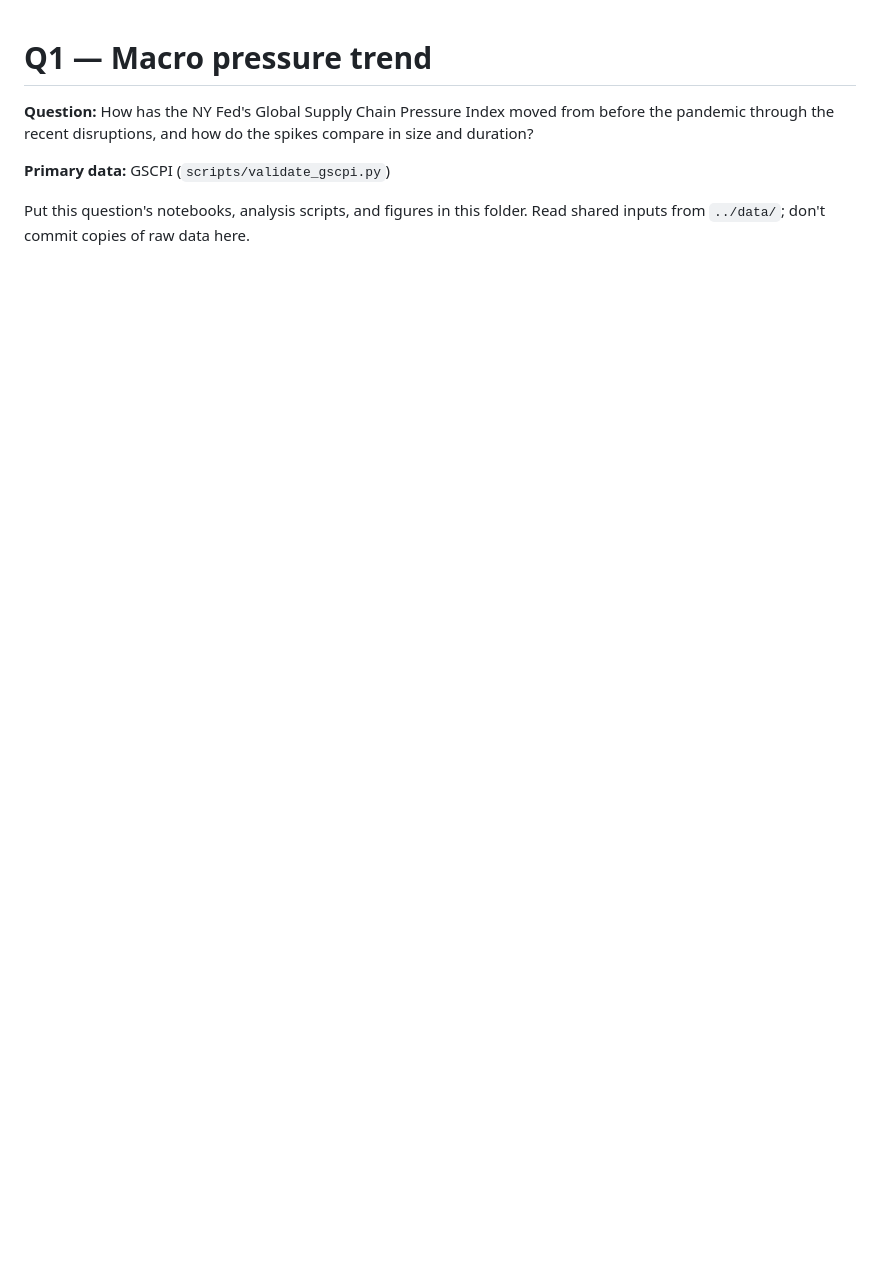
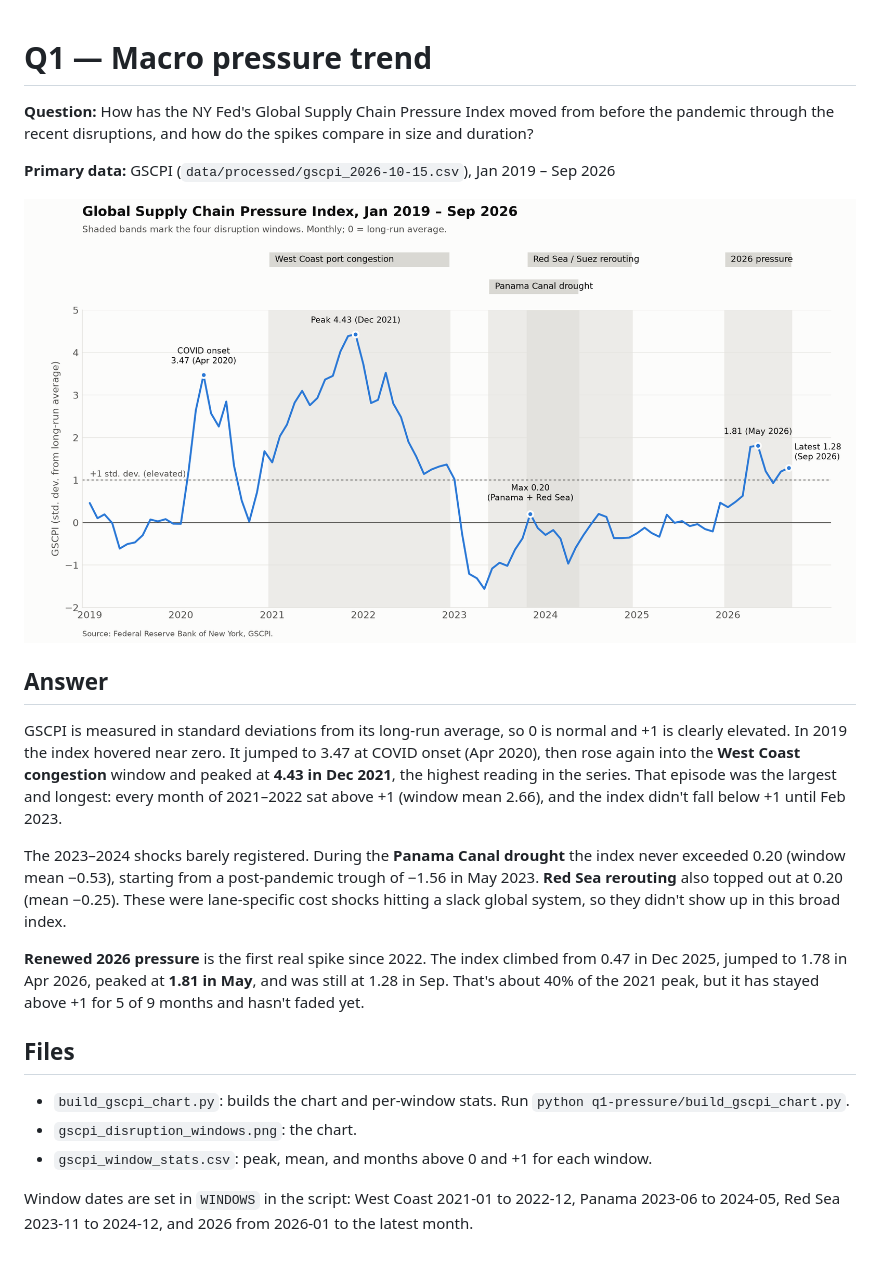
Before and after one commit to RaulSolaNavarro/cis9655-supply-chain, a Markdown page: q1-pressure/README.md, the part around the change. Rendered like a GitHub page; pictures changed too: q1-pressure/gscpi_disruption_windows.png (added); blank space fills up the shorter version.

```diff
--- a/q1-pressure/README.md
+++ b/q1-pressure/README.md
@@ -2,6 +2,22 @@
 
 **Question:** How has the NY Fed's Global Supply Chain Pressure Index moved from before the pandemic through the recent disruptions, and how do the spikes compare in size and duration?
 
-**Primary data:** GSCPI (`scripts/validate_gscpi.py`)
+**Primary data:** GSCPI (`data/processed/gscpi_2026-10-15.csv`), Jan 2019 – Sep 2026
 
-Put this question's notebooks, analysis scripts, and figures in this folder. Read shared inputs from `../data/`; don't commit copies of raw data here.
+![GSCPI with disruption windows](gscpi_disruption_windows.png)
+
+## Answer
+
+GSCPI is measured in standard deviations from its long-run average, so 0 is normal and +1 is clearly elevated. In 2019 the index hovered near zero. It jumped to 3.47 at COVID onset (Apr 2020), then rose again into the **West Coast congestion** window and peaked at **4.43 in Dec 2021**, the highest reading in the series. That episode was the largest and longest: every month of 2021–2022 sat above +1 (window mean 2.66), and the index didn't fall below +1 until Feb 2023.
+
+The 2023–2024 shocks barely registered. During the **Panama Canal drought** the index never exceeded 0.20 (window mean −0.53), starting from a post-pandemic trough of −1.56 in May 2023. **Red Sea rerouting** also topped out at 0.20 (mean −0.25). These were lane-specific cost shocks hitting a slack global system, so they didn't show up in this broad index.
+
+**Renewed 2026 pressure** is the first real spike since 2022. The index climbed from 0.47 in Dec 2025, jumped to 1.78 in Apr 2026, peaked at **1.81 in May**, and was still at 1.28 in Sep. That's about 40% of the 2021 peak, but it has stayed above +1 for 5 of 9 months and hasn't faded yet.
+
+## Files
+
+- `build_gscpi_chart.py`: builds the chart and per-window stats. Run `python q1-pressure/build_gscpi_chart.py`.
+- `gscpi_disruption_windows.png`: the chart.
+- `gscpi_window_stats.csv`: peak, mean, and months above 0 and +1 for each window.
+
+Window dates are set in `WINDOWS` in the script: West Coast 2021-01 to 2022-12, Panama 2023-06 to 2024-05, Red Sea 2023-11 to 2024-12, and 2026 from 2026-01 to the latest month.
```
Also changed, not shown: 3 other files.
